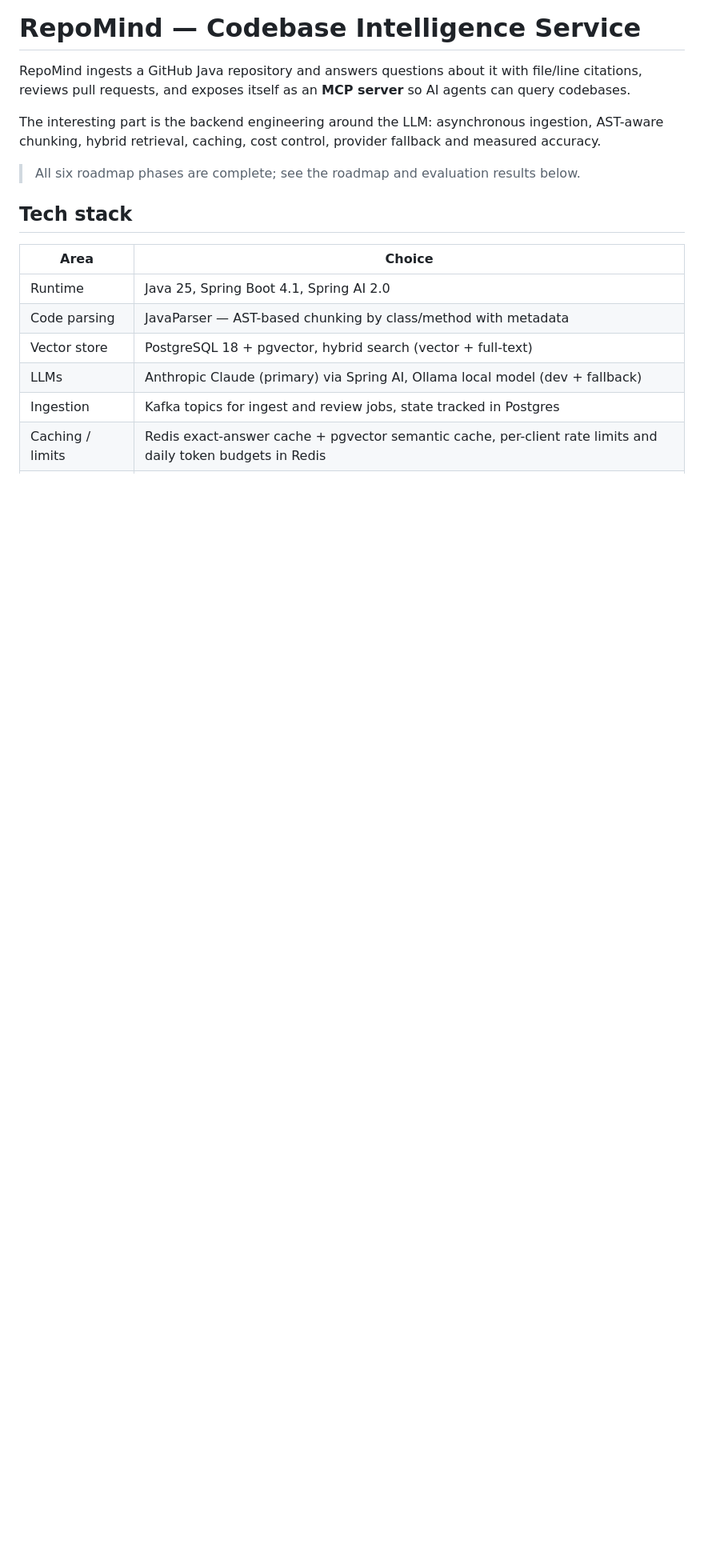
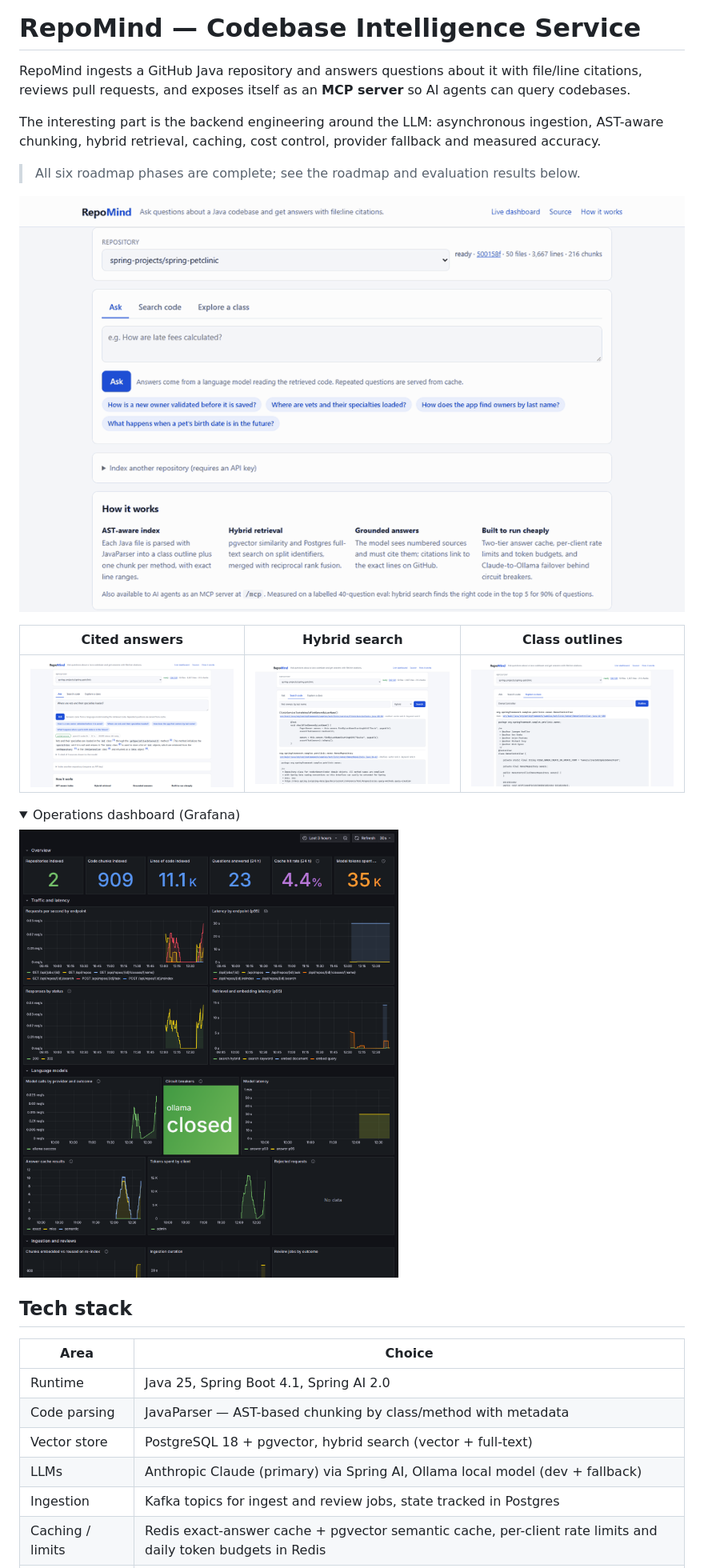
Before and after one commit to Ayush0612005/repomind, a Markdown page: README.md, the part around the change. Shown at 80% size. GitHub-like rendering; pictures changed too: docs/images/dashboard.png (added), docs/images/demo.gif (added), docs/images/ui-ask.png (added); folded sections open; blank space fills up the shorter version.

```diff
--- a/README.md
+++ b/README.md
@@ -7,6 +7,18 @@ The interesting part is the backend engineering around the LLM: asynchronous ing
 chunking, hybrid retrieval, caching, cost control, provider fallback and measured accuracy.
 
 > All six roadmap phases are complete; see the roadmap and evaluation results below.
+
+![RepoMind demo: asking a question, searching code, exploring a class, and the operations dashboard](docs/images/demo.gif)
+
+| Cited answers | Hybrid search | Class outlines |
+|---|---|---|
+| ![Answer with numbered citations linking to GitHub lines](docs/images/ui-ask.png) | ![Search hits with vector and keyword ranks](docs/images/ui-search.png) | ![Class skeleton, members and usages](docs/images/ui-explore.png) |
+
+<details><summary>Operations dashboard (Grafana)</summary>
+
+![Grafana dashboard: traffic, latency, cache hit rate, model calls, circuit breakers, tokens](docs/images/dashboard.png)
+
+</details>
 
 ## Tech stack
 
```
Also changed, not shown: deploy/huggingface/SPACE_README.md (added, +28 -0 lines), 9 other files.
